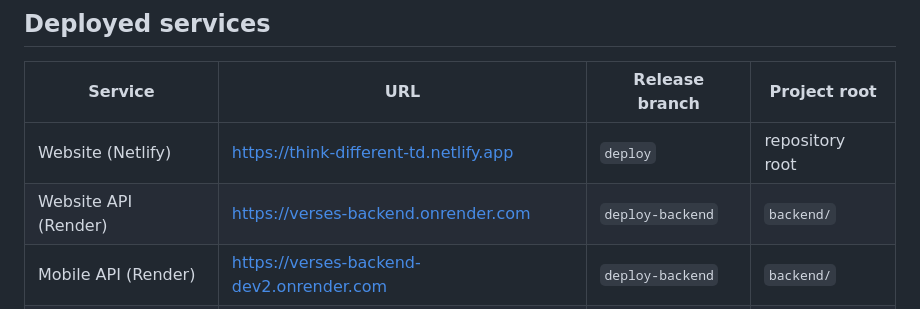
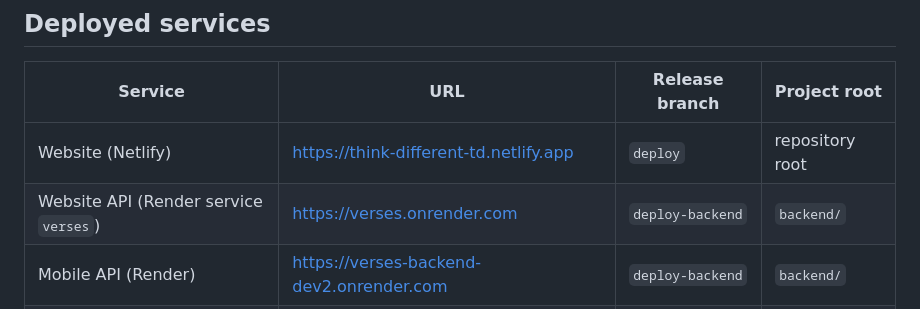
Before and after one commit to Fathir2001/verses, a Markdown page: .workflow-guide-draft.md, the part around the change. Drawn GitHub-style.

Commit message:
Correct production Render URL in workflow guide

```diff
--- a/.workflow-guide-draft.md
+++ b/.workflow-guide-draft.md
@@ -29,7 +29,7 @@ The two Render services run the **same backend code** from `deploy-backend`. The
 | Service | URL | Release branch | Project root |
 | --- | --- | --- | --- |
 | Website (Netlify) | https://think-different-td.netlify.app | `deploy` | repository root |
-| Website API (Render) | https://verses-backend.onrender.com | `deploy-backend` | `backend/` |
+| Website API (Render service `verses`) | https://verses.onrender.com | `deploy-backend` | `backend/` |
 | Mobile API (Render) | https://verses-backend-dev2.onrender.com | `deploy-backend` | `backend/` |
 | Mobile app (EAS) | APK/build link from EAS | build from `main` | `verses-mobile/` |
 
```
